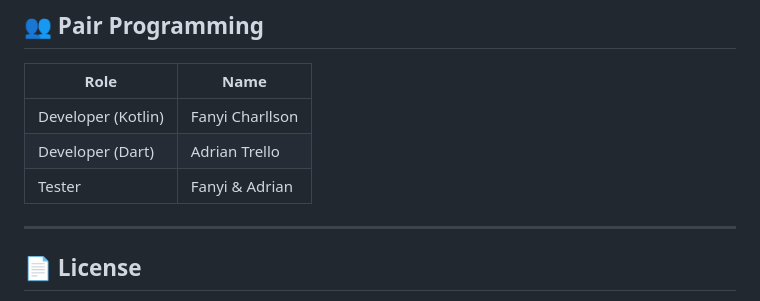
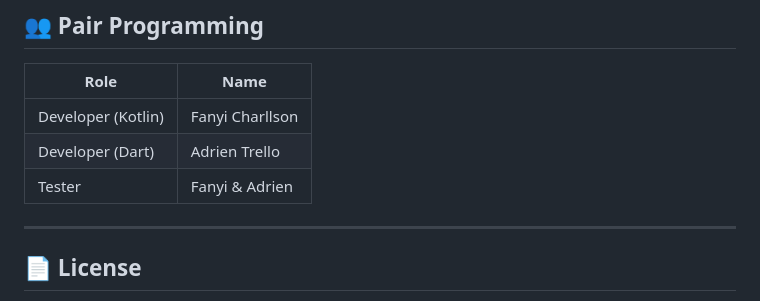
Before and after one commit to fanyicharllson/student-grading-app, a Markdown page: README.md, the part around the change. GitHub-like rendering.

Commit message:
Correct names in team roles section

```diff
--- a/README.md
+++ b/README.md
@@ -160,8 +160,8 @@ grade-calculator/
 | Role | Name            |
 |------|-----------------|
 | Developer (Kotlin) | Fanyi Charllson |
-| Developer (Dart) | Adrian Trello   |
-| Tester | Fanyi & Adrian  |
+| Developer (Dart) | Adrien Trello   |
+| Tester | Fanyi & Adrien  |
 
 ---
 
```
